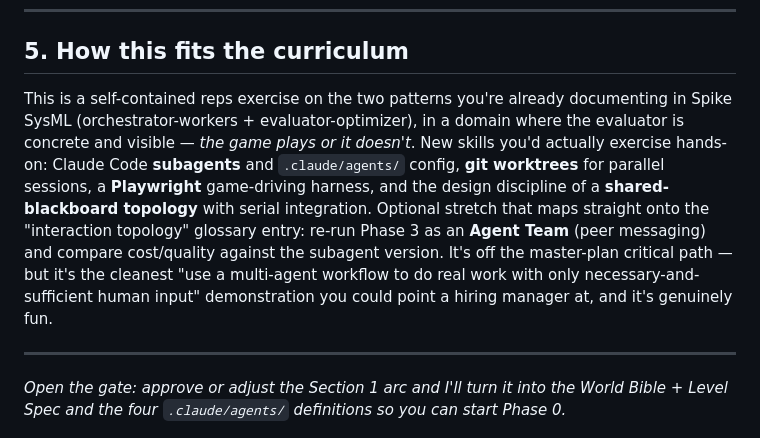
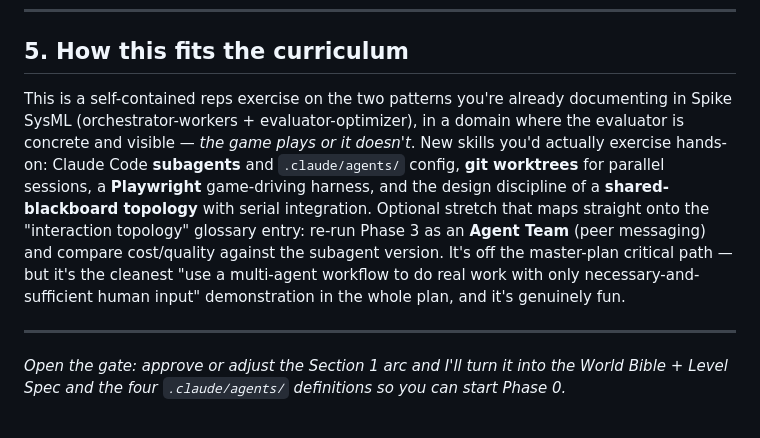
Before and after one commit to jarretmorton/Games, a Markdown page: docs/MULTI_AGENT_PLAN.md, the part around the change. GitHub-like rendering.

Commit message:
Tighten doc wording

```diff
--- a/docs/MULTI_AGENT_PLAN.md
+++ b/docs/MULTI_AGENT_PLAN.md
@@ -178,7 +178,7 @@ Integrator merges approved branches **one at a time**, runs `npm test` (full reg
 
 ## 5. How this fits the curriculum
 
-This is a self-contained reps exercise on the two patterns you're already documenting in Spike SysML (orchestrator-workers + evaluator-optimizer), in a domain where the evaluator is concrete and visible — *the game plays or it doesn't*. New skills you'd actually exercise hands-on: Claude Code **subagents** and `.claude/agents/` config, **git worktrees** for parallel sessions, a **Playwright** game-driving harness, and the design discipline of a **shared-blackboard topology** with serial integration. Optional stretch that maps straight onto the "interaction topology" glossary entry: re-run Phase 3 as an **Agent Team** (peer messaging) and compare cost/quality against the subagent version. It's off the master-plan critical path — but it's the cleanest "use a multi-agent workflow to do real work with only necessary-and-sufficient human input" demonstration you could point a hiring manager at, and it's genuinely fun.
+This is a self-contained reps exercise on the two patterns you're already documenting in Spike SysML (orchestrator-workers + evaluator-optimizer), in a domain where the evaluator is concrete and visible — *the game plays or it doesn't*. New skills you'd actually exercise hands-on: Claude Code **subagents** and `.claude/agents/` config, **git worktrees** for parallel sessions, a **Playwright** game-driving harness, and the design discipline of a **shared-blackboard topology** with serial integration. Optional stretch that maps straight onto the "interaction topology" glossary entry: re-run Phase 3 as an **Agent Team** (peer messaging) and compare cost/quality against the subagent version. It's off the master-plan critical path — but it's the cleanest "use a multi-agent workflow to do real work with only necessary-and-sufficient human input" demonstration in the whole plan, and it's genuinely fun.
 
 ---
 
```
